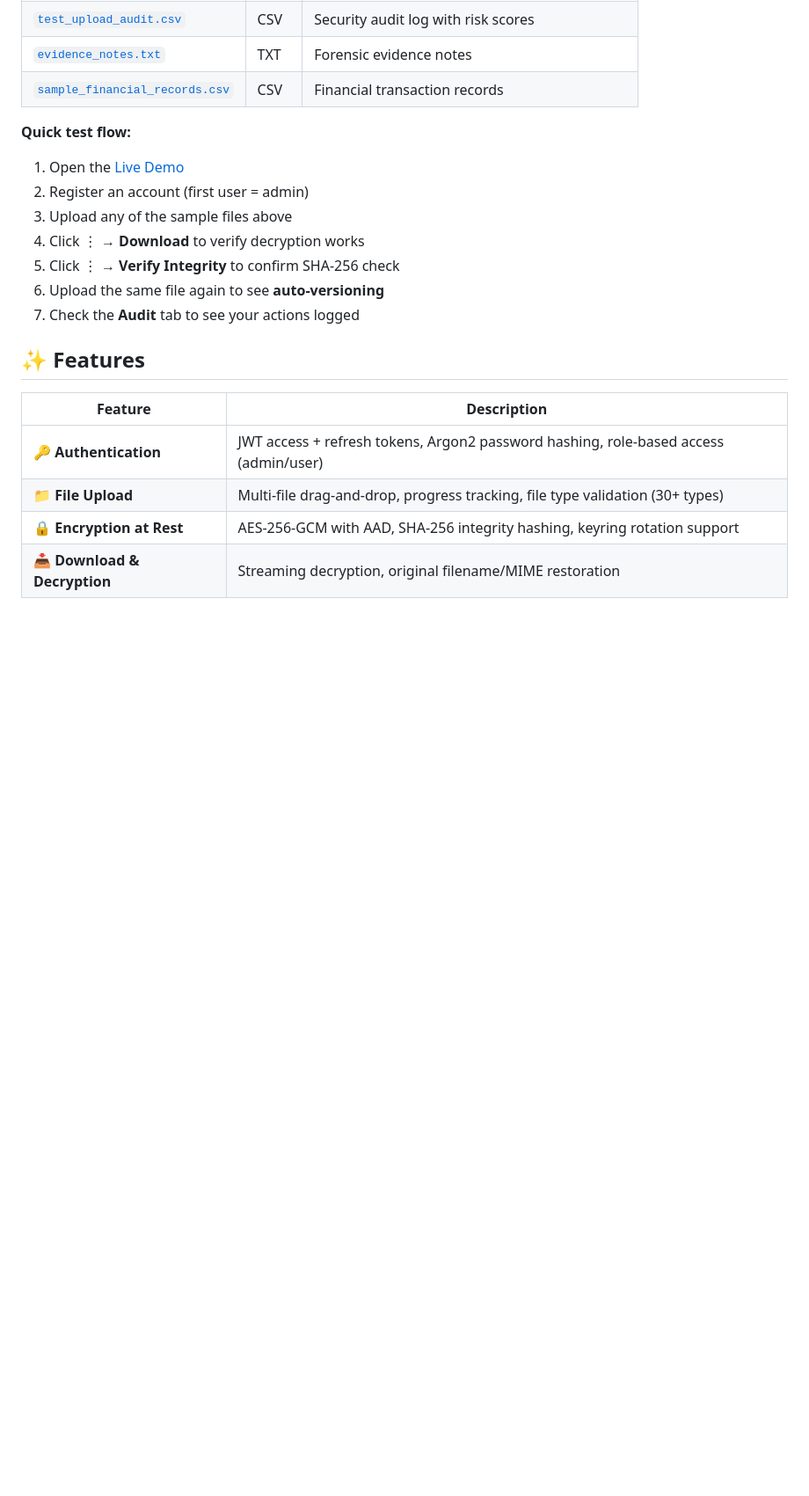
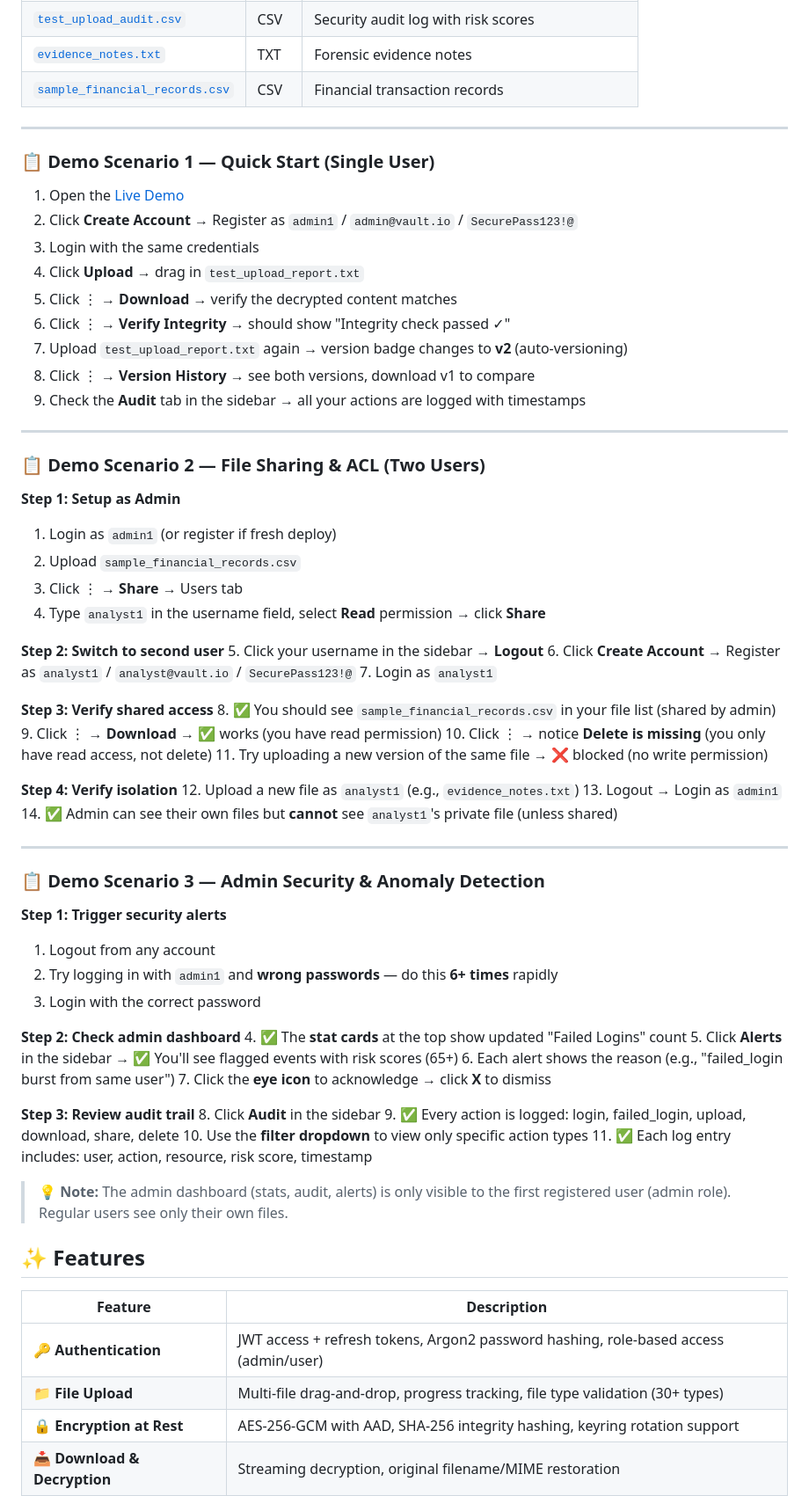
Before and after one commit to Abhi9101105/Crypt_vault, a Markdown page: README.md, the part around the change. Shown at 88% size. GitHub-like rendering; blank space fills up the shorter version.

Commit message:
docs: add detailed demo scenarios for Quick Start, ACL, and Admin Security

```diff
--- a/README.md
+++ b/README.md
@@ -25,14 +25,69 @@ Want to test the app? Download these sample files and upload them to CryptVault:
 | [`evidence_notes.txt`](sample_dataset/evidence_notes.txt) | TXT | Forensic evidence notes |
 | [`sample_financial_records.csv`](sample_dataset/sample_financial_records.csv) | CSV | Financial transaction records |
 
-**Quick test flow:**
+---
+
+### 📋 Demo Scenario 1 — Quick Start (Single User)
+
 1. Open the [Live Demo](https://crypt-vault-ashy.vercel.app)
-2. Register an account (first user = admin)
-3. Upload any of the sample files above
-4. Click ⋮ → **Download** to verify decryption works
-5. Click ⋮ → **Verify Integrity** to confirm SHA-256 check
-6. Upload the same file again to see **auto-versioning**
-7. Check the **Audit** tab to see your actions logged
+2. Click **Create Account** → Register as `admin1` / `admin@vault.io` / `SecurePass123!@`
+3. Login with the same credentials
+4. Click **Upload** → drag in `test_upload_report.txt`
+5. Click ⋮ → **Download** → verify the decrypted content matches
+6. Click ⋮ → **Verify Integrity** → should show "Integrity check passed ✓"
+7. Upload `test_upload_report.txt` again → version badge changes to **v2** (auto-versioning)
+8. Click ⋮ → **Version History** → see both versions, download v1 to compare
+9. Check the **Audit** tab in the sidebar → all your actions are logged with timestamps
+
+---
+
+### 📋 Demo Scenario 2 — File Sharing & ACL (Two Users)
+
+**Step 1: Setup as Admin**
+1. Login as `admin1` (or register if fresh deploy)
+2. Upload `sample_financial_records.csv`
+3. Click ⋮ → **Share** → Users tab
+4. Type `analyst1` in the username field, select **Read** permission → click **Share**
+
+**Step 2: Switch to second user**
+5. Click your username in the sidebar → **Logout**
+6. Click **Create Account** → Register as `analyst1` / `analyst@vault.io` / `SecurePass123!@`
+7. Login as `analyst1`
+
+**Step 3: Verify shared access**
+8. ✅ You should see `sample_financial_records.csv` in your file list (shared by admin)
+9. Click ⋮ → **Download** → ✅ works (you have read permission)
+10. Click ⋮ → notice **Delete is missing** (you only have read access, not delete)
+11. Try uploading a new version of the same file → ❌ blocked (no write permission)
+
+**Step 4: Verify isolation**
+12. Upload a new file as `analyst1` (e.g., `evidence_notes.txt`)
+13. Logout → Login as `admin1`
+14. ✅ Admin can see their own files but **cannot** see `analyst1`'s private file (unless shared)
+
+---
+
+### 📋 Demo Scenario 3 — Admin Security & Anomaly Detection
+
+**Step 1: Trigger security alerts**
+1. Logout from any account
+2. Try logging in with `admin1` and **wrong passwords** — do this **6+ times** rapidly
+3. Login with the correct password
+
+**Step 2: Check admin dashboard**
+4. ✅ The **stat cards** at the top show updated "Failed Logins" count
+5. Click **Alerts** in the sidebar → ✅ You'll see flagged events with risk scores (65+)
+6. Each alert shows the reason (e.g., "failed_login burst from same user")
+7. Click the **eye icon** to acknowledge → click **X** to dismiss
+
+**Step 3: Review audit trail**
+8. Click **Audit** in the sidebar
+9. ✅ Every action is logged: login, failed_login, upload, download, share, delete
+10. Use the **filter dropdown** to view only specific action types
+11. ✅ Each log entry includes: user, action, resource, risk score, timestamp
+
+> 💡 **Note:** The admin dashboard (stats, audit, alerts) is only visible to the first registered user (admin role). Regular users see only their own files.
+
 
 ## ✨ Features
 
```
